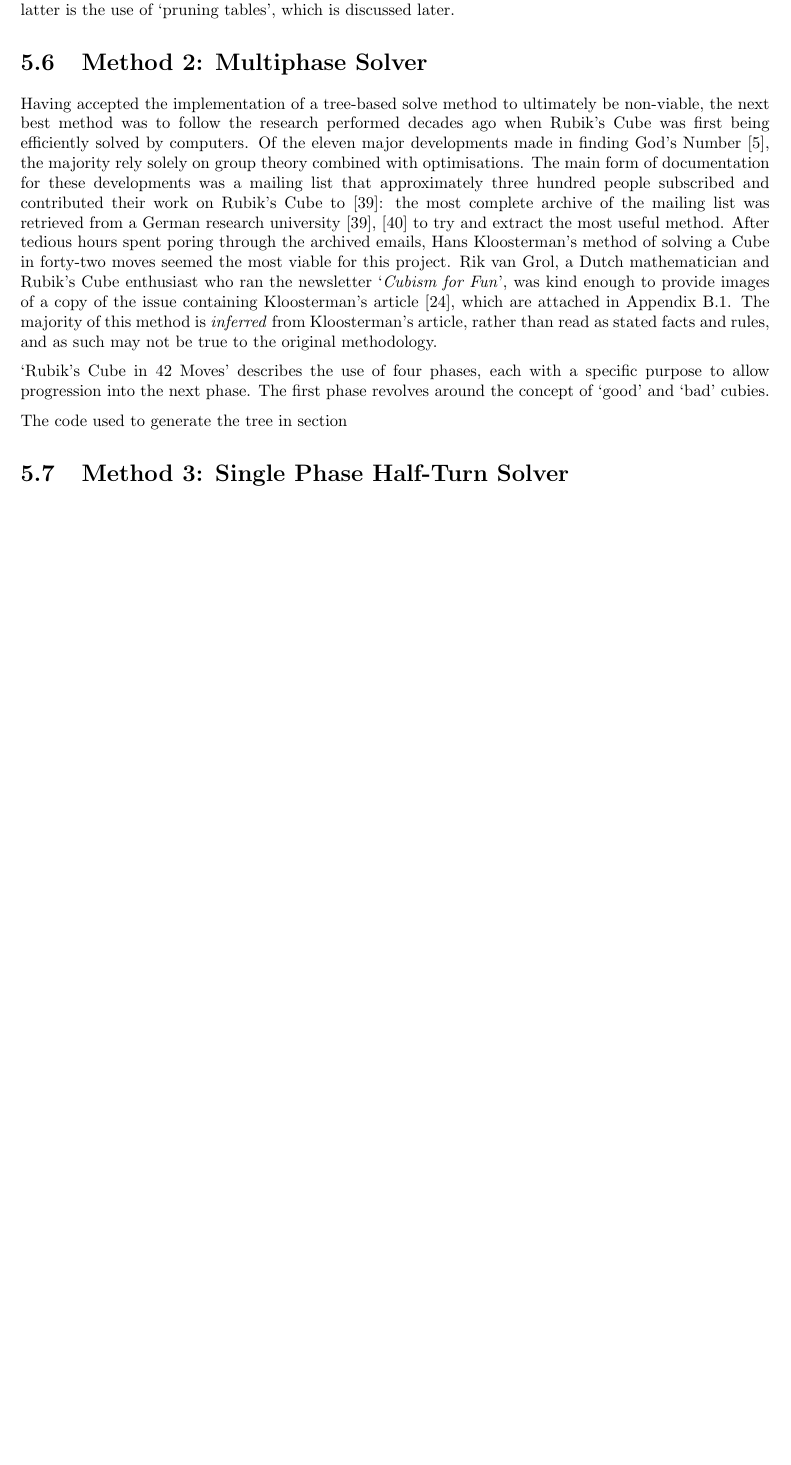
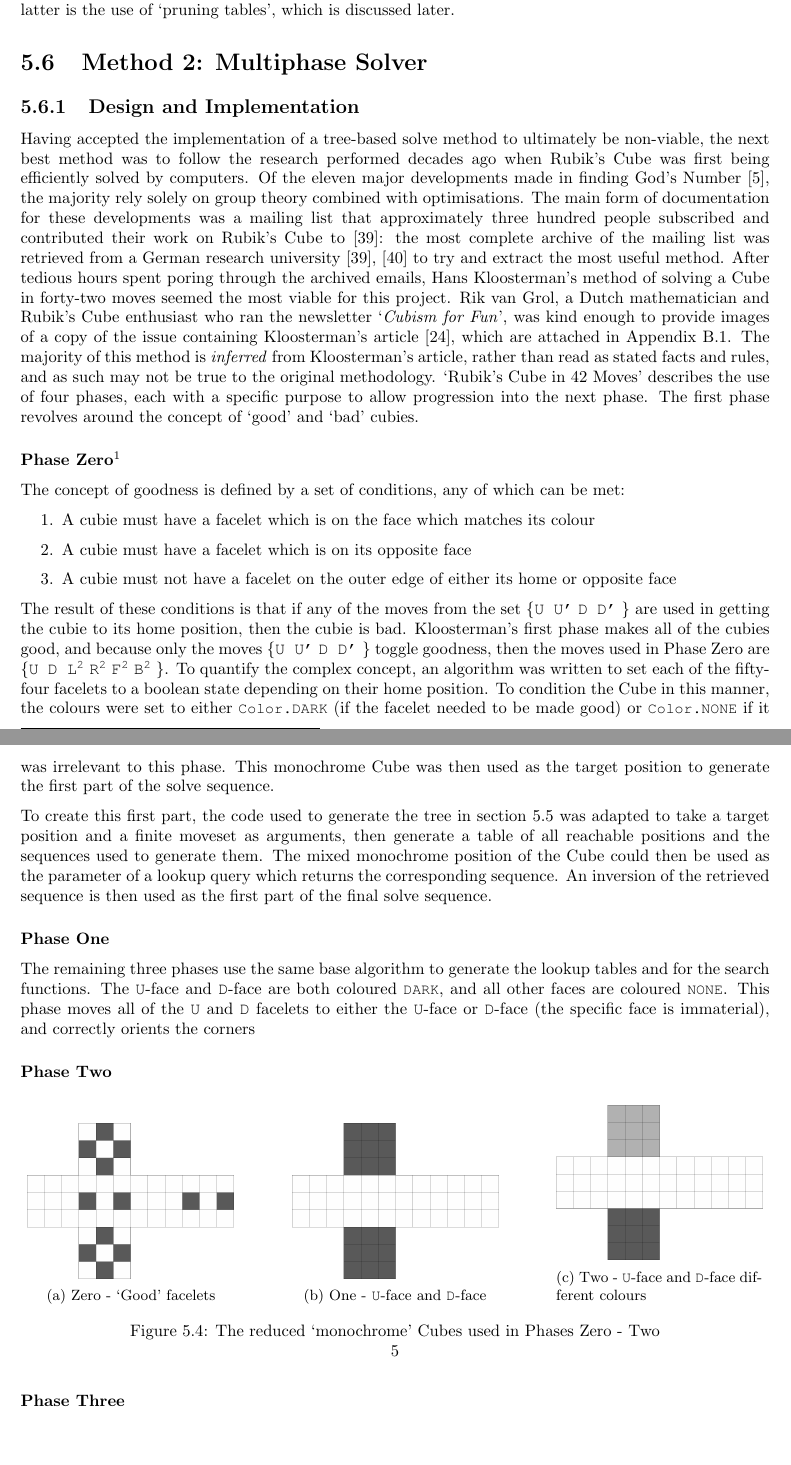
Before and after one commit to worgarside/CubeSolver, a LaTeX thesis (Dissertation/Dissertation.tex): part of page 46 of 54 before the commit and two parts of pages 46 and 47 of 55 after it, the two joined at a grey line, cut so that both start at the same text, the shorter picture padded with empty space. Compiled offline with pdfLaTeX.

Commit message:
Writing up multiphase solver

```diff
--- a/Dissertation/Dissertation.tex
+++ b/Dissertation/Dissertation.tex
@@ -1353,15 +1353,56 @@
 
 	\section{Method 2: Multiphase Solver}
 
-	Having accepted the implementation of a tree-based solve method to ultimately be non-viable, the next best method was to follow the research performed decades ago when Rubik's Cube was first being efficiently solved by computers. Of the eleven major developments made in finding God's Number \cite{Rokicki2010}, the majority rely solely on group theory combined with optimisations. The main form of documentation for these developments was a mailing list that approximately three hundred people subscribed and contributed their work on Rubik's Cube to \cite{Schoenert1996}: the most complete archive of the mailing list was retrieved from a German research university \cite{Schoenert1996}, \cite{RWTHAachenUniversity} to try and extract the most useful method. After tedious hours spent poring through the archived emails, Hans Kloosterman's method of solving a Cube in forty-two moves seemed the most viable for this project. Rik van Grol, a Dutch mathematician and Rubik's Cube enthusiast who ran the newsletter \propernoun{Cubism for Fun}, was kind enough to provide images of a copy of the issue containing Kloosterman's article \cite{Kloosterman1990}, which are attached in Appendix \ref{app:kloostermanCFF}.	The majority of this method is \tit{inferred} from Kloosterman's article, rather than read as stated facts and rules, and as such may not be true to the original methodology.
+	\subsection{Design and Implementation}
 
-	\enquote{Rubik's Cube in 42 Moves} describes the use of four phases, each with a specific purpose to allow progression into the next phase. The first phase revolves around the concept of \enquote{good} and \enquote{bad} cubies.
+	Having accepted the implementation of a tree-based solve method to ultimately be non-viable, the next best method was to follow the research performed decades ago when Rubik's Cube was first being efficiently solved by computers. Of the eleven major developments made in finding God's Number \cite{Rokicki2010}, the majority rely solely on group theory combined with optimisations. The main form of documentation for these developments was a mailing list that approximately three hundred people subscribed and contributed their work on Rubik's Cube to \cite{Schoenert1996}: the most complete archive of the mailing list was retrieved from a German research university \cite{Schoenert1996}, \cite{RWTHAachenUniversity} to try and extract the most useful method. After tedious hours spent poring through the archived emails, Hans Kloosterman's method of solving a Cube in forty-two moves seemed the most viable for this project. Rik van Grol, a Dutch mathematician and Rubik's Cube enthusiast who ran the newsletter \propernoun{Cubism for Fun}, was kind enough to provide images of a copy of the issue containing Kloosterman's article \cite{Kloosterman1990}, which are attached in Appendix \ref{app:kloostermanCFF}.	The majority of this method is \tit{inferred} from Kloosterman's article, rather than read as stated facts and rules, and as such may not be true to the original methodology. \enquote{Rubik's Cube in 42 Moves} describes the use of four phases, each with a specific purpose to allow progression into the next phase. The first phase revolves around the concept of \enquote{good} and \enquote{bad} cubies.
 
-	The code used to generate the tree in section
+	\subsubsection[Phase Zero]{Phase Zero\protect\footnote{The phases are zero-indexed for clarity and ease of use in for loops}}
 
-	\section{Method 3: Single Phase Half-Turn Solver}
+	The concept of goodness is defined by a set of conditions, any of which can be met:
+
+	\begin{enumerate}
+		\item A cubie must have a facelet which is on the face which matches its colour
+		\item A cubie must have a facelet which is on its opposite face
+		\item A cubie must not have a facelet on the outer edge of either its home or opposite face
+		% TODO: better define goodness :(
+	\end{enumerate}
+
+	The result of these conditions is that if any of the moves from the set \moveset{u.u'd.d'} are used in getting the cubie to its home position, then the cubie is bad. Kloosterman's first phase makes all of the cubies good, and because only the moves \moveset{u.u'd.d'} toggle goodness, then the moves used in Phase Zero are \moveset{u.d.l2r2f2b2}. To quantify the complex concept, an algorithm was written to set each of the fifty-four facelets to a boolean state depending on their home position. To condition the Cube in this manner, the colours were set to either \lstinline|Color.DARK| (if the facelet needed to be made good) or \lstinline|Color.NONE| if it was irrelevant to this phase. This monochrome Cube was then used as the target position to generate the first part of the solve sequence.
+
+	To create this first part, the code used to generate the tree in section \ref{sec:treeSolving} was adapted to take a target position and a finite moveset as arguments, then generate a table of all reachable positions and the sequences used to generate them. The mixed monochrome position of the Cube could then be used as the parameter of a lookup query which returns the corresponding sequence. An inversion of the retrieved sequence is then used as the first part of the final solve sequence.
+
+	\subsubsection{Phase One}
+
+	The remaining three phases use the same base algorithm to generate the lookup tables and for the search functions. The \face{U} and \face{D} are both coloured \lstinline|DARK|, and all other faces are coloured \lstinline|NONE|. This phase moves all of the \movegroup{U} and \movegroup{D} facelets to either the \face{U} or \face{D} (the specific face is immaterial), and correctly orients the corners
+
+	\subsubsection{Phase Two}
+
+	 \begin{figure}[H]
+		\centering
+		\begin{subfigure}[b]{0.275\textwidth}
+			\includegraphics[width=\textwidth]{Resources/Images/dwgMonochrome0.png}
+			\caption{Zero - \enquote{Good} facelets}
+			\label{fig:dwgMonochrome0}
+		\end{subfigure}
+		\hspace{10mm}
+		\begin{subfigure}[b]{0.275\textwidth}
+			\includegraphics[width=\textwidth]{Resources/Images/dwgMonochrome1.png}
+			\caption{One - \face{U} and \face{D}}
+			\label{fig:dwgMonochrome1}
+		\end{subfigure}
+		\hspace{10mm}
+		\begin{subfigure}[b]{0.275\textwidth}
+			\includegraphics[width=\textwidth]{Resources/Images/dwgMonochrome2.png}
+			\caption{Two - \face{U} and \face{D} different colours}
+			\label{fig:dwgMonochrome2}
+		\end{subfigure}
+		\caption{The reduced \enquote{monochrome} Cubes used in Phases Zero - Two}
+		\label{fig:dwgMonochromeCubes}5
+	\end{figure}
 
 
+	\subsubsection{Phase Three}
 
     \newpage
     \chapter{Results and Discussion}
```
Also changed, not shown: Dissertation/Resources/Images/dwgMonochrome0.png (added), Dissertation/Resources/Images/dwgMonochrome1.png (added), Dissertation/Resources/Images/dwgMonochrome2.png (added).
